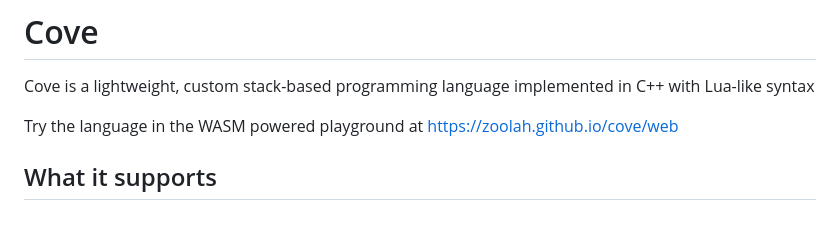
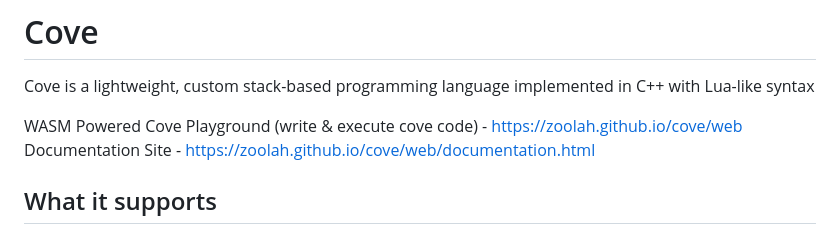
Before and after one commit to zoolah/cove, a Markdown page: README.md, the part around the change. Drawn GitHub-style.

```diff
--- a/README.md
+++ b/README.md
@@ -2,7 +2,8 @@
 
 Cove is a lightweight, custom stack-based programming language implemented in C++ with Lua-like syntax
 
-Try the language in the WASM powered playground at https://zoolah.github.io/cove/web
+WASM Powered Cove Playground (write & execute cove code) - [https://zoolah.github.io/cove/web](https://zoolah.github.io/cove/web/index.html)
+Documentation Site - https://zoolah.github.io/cove/web/documentation.html
 
 ## What it supports
 
```
